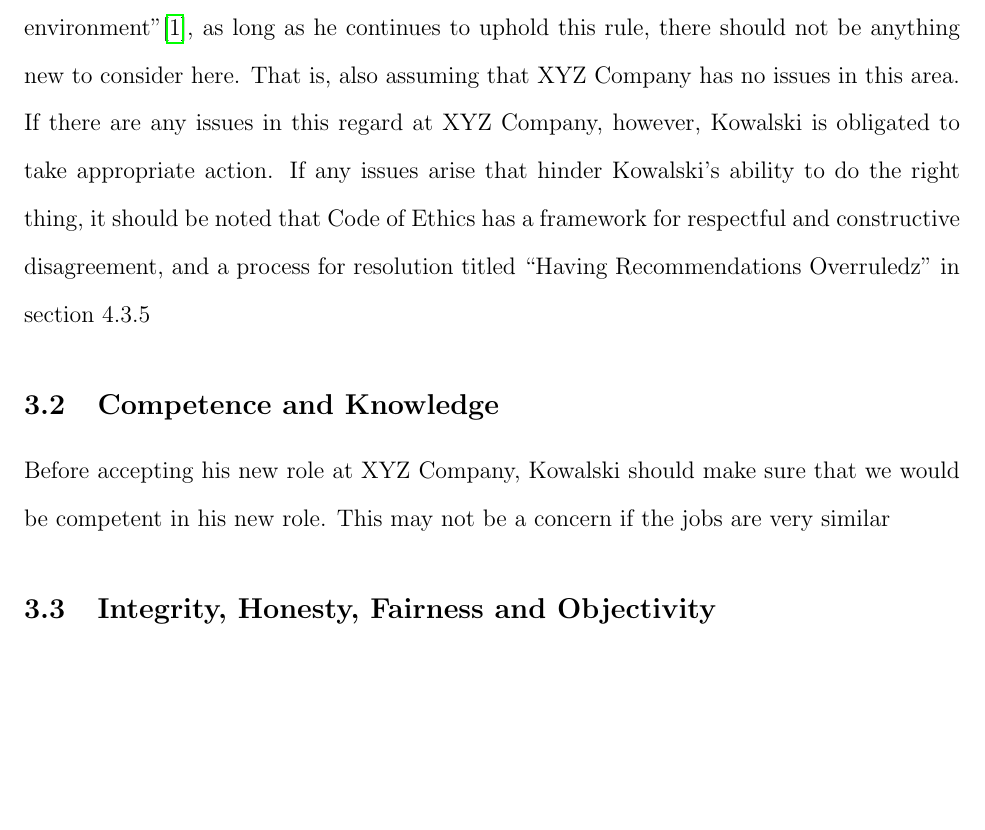
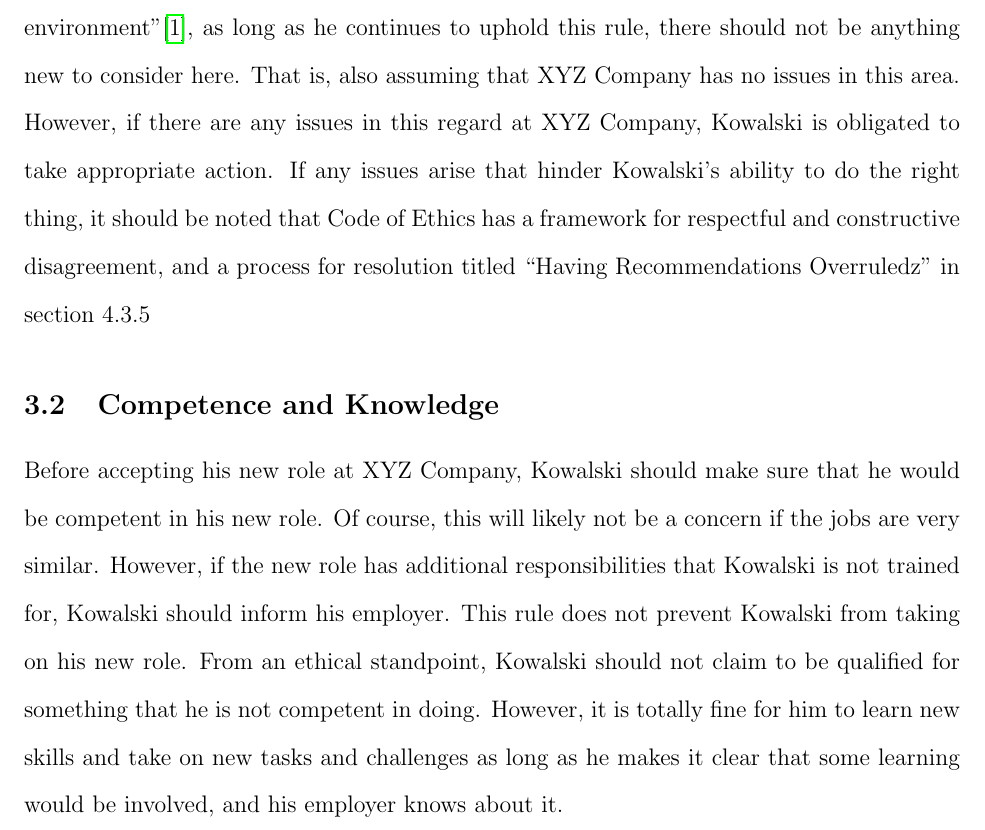
Before and after one commit to Arunscape/LaTeX-Stuff, a LaTeX document (Work-Term-Reports/wkexp903/report.tex): part of page 3 of 4, cut so that both start at the same text, the shorter picture padded with empty space. Compiled offline with pdfLaTeX.

Commit message:
another paragraph

```diff
--- a/Work-Term-Reports/wkexp903/report.tex
+++ b/Work-Term-Reports/wkexp903/report.tex
@@ -75,13 +75,16 @@
 Regarding this rule of the APEGA code of ethics, nothing really should change in Kowalski's new position at XYZ Company.
 Assuming that Kowalski has been a good engineer, and has always held "paramount the health, safety and welfare of the public, and have regard for the
 environment"\cite{apegacode}, as long as he continues to uphold this rule, there should not be anything new to consider here. That is,
-also assuming that XYZ Company has no issues in this area. If there are any issues in this regard at XYZ Company, however, Kowalski is obligated to take appropriate action.
+also assuming that XYZ Company has no issues in this area. However, if there are any issues in this regard at XYZ Company, Kowalski is obligated to take appropriate action.
 If any issues arise that hinder Kowalski's ability to do the right thing, it should be noted that Code of Ethics has a framework for respectful and constructive disagreement, and a process for
 resolution titled “Having Recommendations Overruledz" in section 4.3.5
 
 \subsection{Competence and Knowledge}
-Before accepting his new role at XYZ Company, Kowalski should make sure that we would be competent in his new role.
-This may not be a concern if the jobs are very similar
+Before accepting his new role at XYZ Company, Kowalski should make sure that he would be competent in his new role.
+Of course, this will likely not be a concern if the jobs are very similar. However, if the new role has additional responsibilities that Kowalski
+is not trained for, Kowalski should inform his employer. This rule does not prevent Kowalski from taking on his new role. From an ethical standpoint,
+Kowalski should not claim to be qualified for something that he is not competent in doing. However, it is totally fine for him to learn new skills and take on
+new tasks and challenges as long as he makes it clear that some learning would be involved, and his employer knows about it.
 
 \subsection{Integrity, Honesty, Fairness and Objectivity}
 kms
```
Also changed, not shown: Work-Term-Reports/wkexp903/report.pdf.
